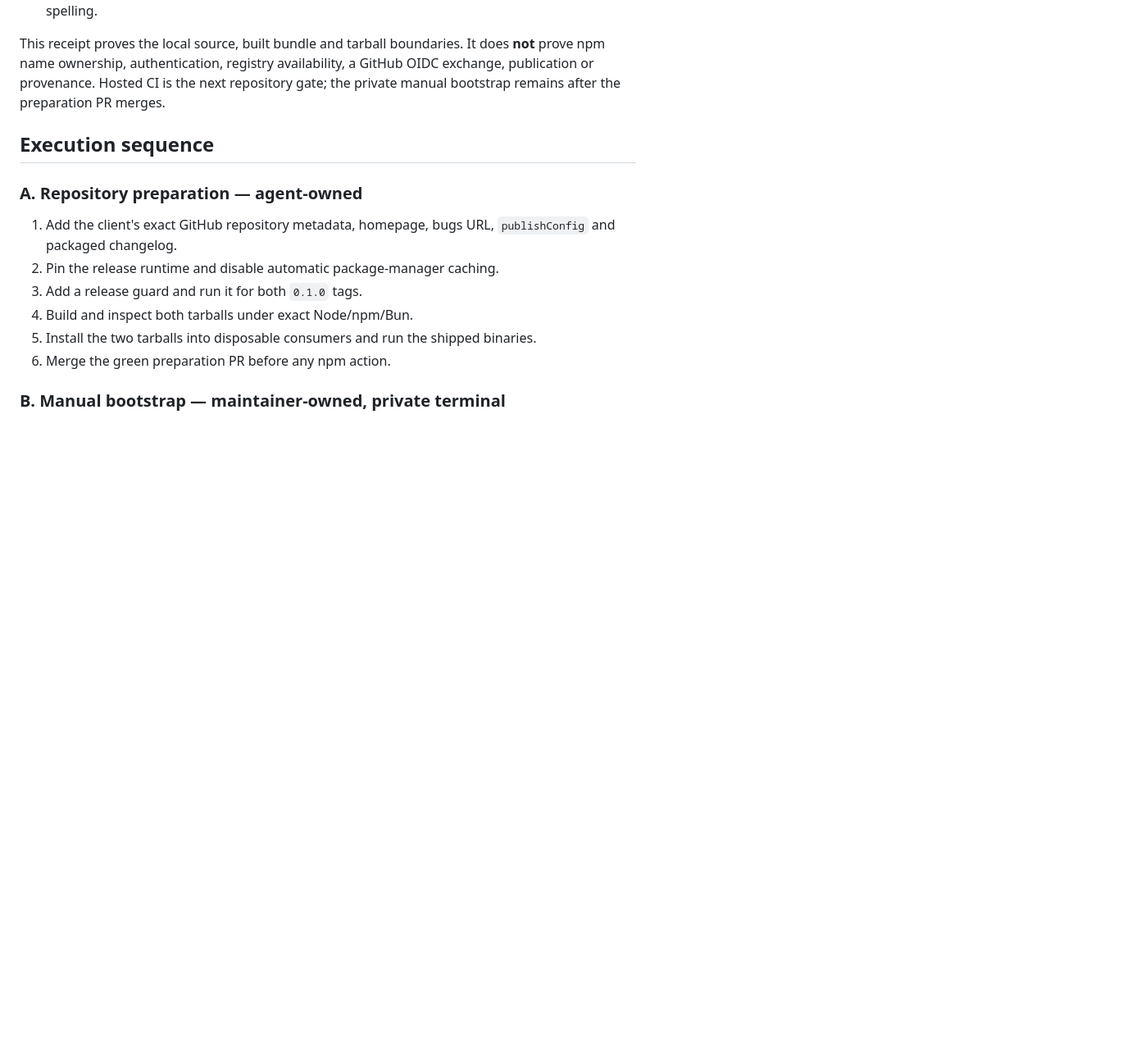
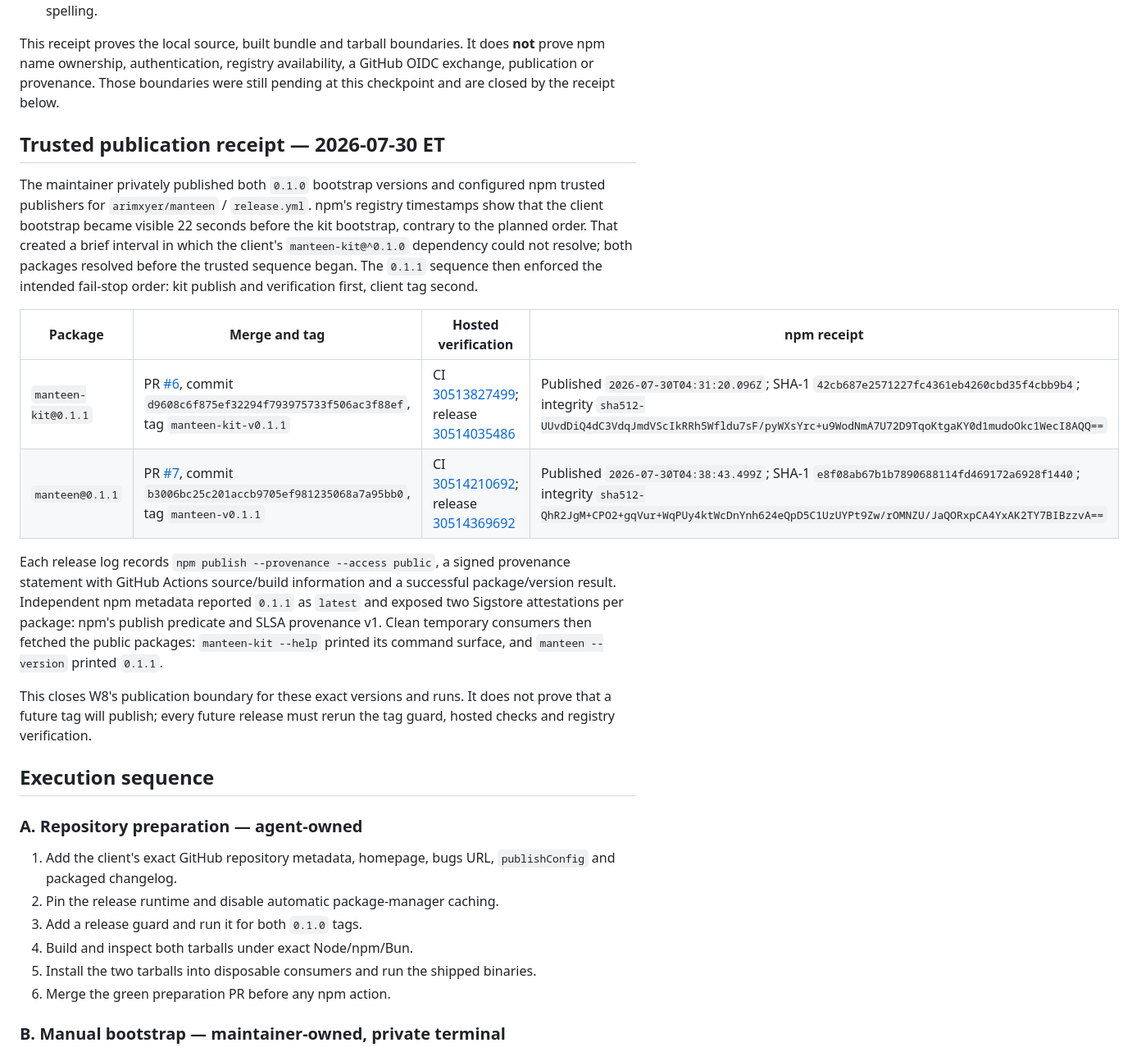
Before and after one commit to arimxyer/manteen, a Markdown page: docs/w8-release-handoff.md, the part around one of its changes. Shown at 82% size. GitHub-like rendering; blank space fills up the shorter version.

Commit message:
Document trusted release receipts

```diff
--- a/docs/w8-release-handoff.md
+++ b/docs/w8-release-handoff.md
@@ -115,8 +117,32 @@ Two release-maintenance findings were repaired rather than suppressed:
 
 This receipt proves the local source, built bundle and tarball boundaries. It does **not** prove npm
 name ownership, authentication, registry availability, a GitHub OIDC exchange, publication or
-provenance. Hosted CI is the next repository gate; the private manual bootstrap remains after the
-preparation PR merges.
+provenance. Those boundaries were still pending at this checkpoint and are closed by the receipt
+below.
+
+## Trusted publication receipt — 2026-07-30 ET
+
+The maintainer privately published both `0.1.0` bootstrap versions and configured npm trusted
+publishers for `arimxyer/manteen` / `release.yml`. npm's registry timestamps show that the client
+bootstrap became visible 22 seconds before the kit bootstrap, contrary to the planned order. That
+created a brief interval in which the client's `manteen-kit@^0.1.0` dependency could not resolve;
+both packages resolved before the trusted sequence began. The `0.1.1` sequence then enforced the
+intended fail-stop order: kit publish and verification first, client tag second.
+
+| Package | Merge and tag | Hosted verification | npm receipt |
+| --- | --- | --- | --- |
+| `manteen-kit@0.1.1` | PR [#6](https://github.com/arimxyer/manteen/pull/6), commit `d9608c6f875ef32294f793975733f506ac3f88ef`, tag `manteen-kit-v0.1.1` | CI [30513827499](https://github.com/arimxyer/manteen/actions/runs/30513827499); release [30514035486](https://github.com/arimxyer/manteen/actions/runs/30514035486) | Published `2026-07-30T04:31:20.096Z`; SHA-1 `42cb687e2571227fc4361eb4260cbd35f4cbb9b4`; integrity `sha512-UUvdDiQ4dC3VdqJmdVScIkRRh5Wfldu7sF/pyWXsYrc+u9WodNmA7U72D9TqoKtgaKY0d1mudoOkc1WecI8AQQ==` |
+| `manteen@0.1.1` | PR [#7](https://github.com/arimxyer/manteen/pull/7), commit `b3006bc25c201accb9705ef981235068a7a95bb0`, tag `manteen-v0.1.1` | CI [30514210692](https://github.com/arimxyer/manteen/actions/runs/30514210692); release [30514369692](https://github.com/arimxyer/manteen/actions/runs/30514369692) | Published `2026-07-30T04:38:43.499Z`; SHA-1 `e8f08ab67b1b7890688114fd469172a6928f1440`; integrity `sha512-QhR2JgM+CPO2+gqVur+WqPUy4ktWcDnYnh624eQpD5C1UzUYPt9Zw/rOMNZU/JaQORxpCA4YxAK2TY7BIBzzvA==` |
+
+Each release log records `npm publish --provenance --access public`, a signed provenance statement
+with GitHub Actions source/build information and a successful package/version result. Independent
+npm metadata reported `0.1.1` as `latest` and exposed two Sigstore attestations per package: npm's
+publish predicate and SLSA provenance v1. Clean temporary consumers then fetched the public
+packages: `manteen-kit --help` printed its command surface, and `manteen --version` printed `0.1.1`.
+
+This closes W8's publication boundary for these exact versions and runs. It does not prove that a
+future tag will publish; every future release must rerun the tag guard, hosted checks and registry
+verification.
 
 ## Execution sequence
 
```
Also changed, not shown: other parts of docs/w8-release-handoff.md (+9 -7 lines), docs/roadmap.md (+20 -18 lines).
